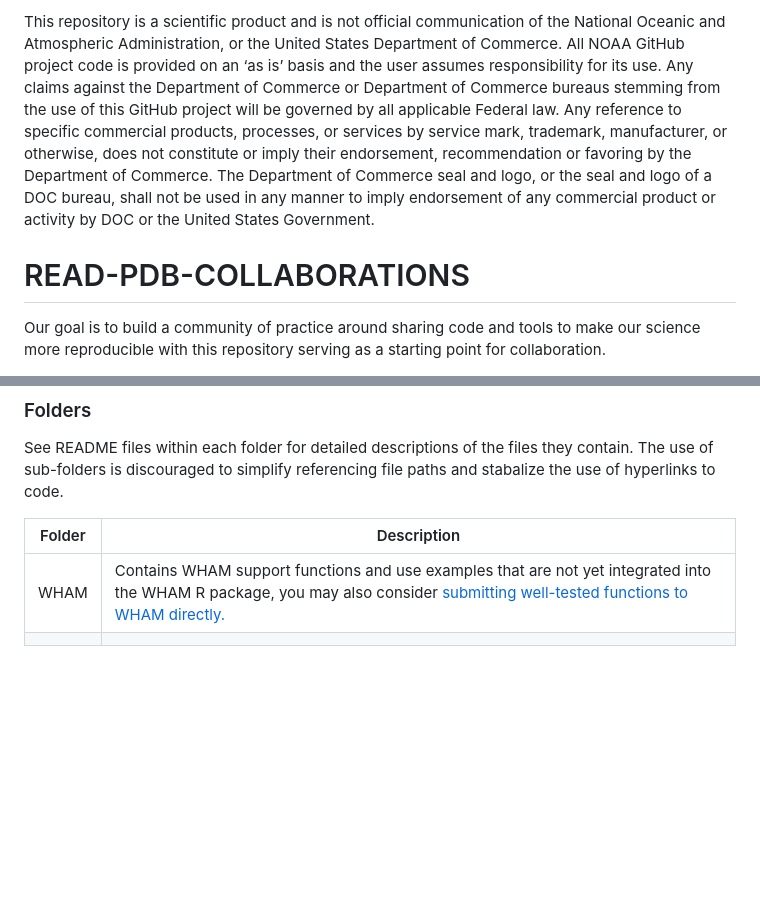
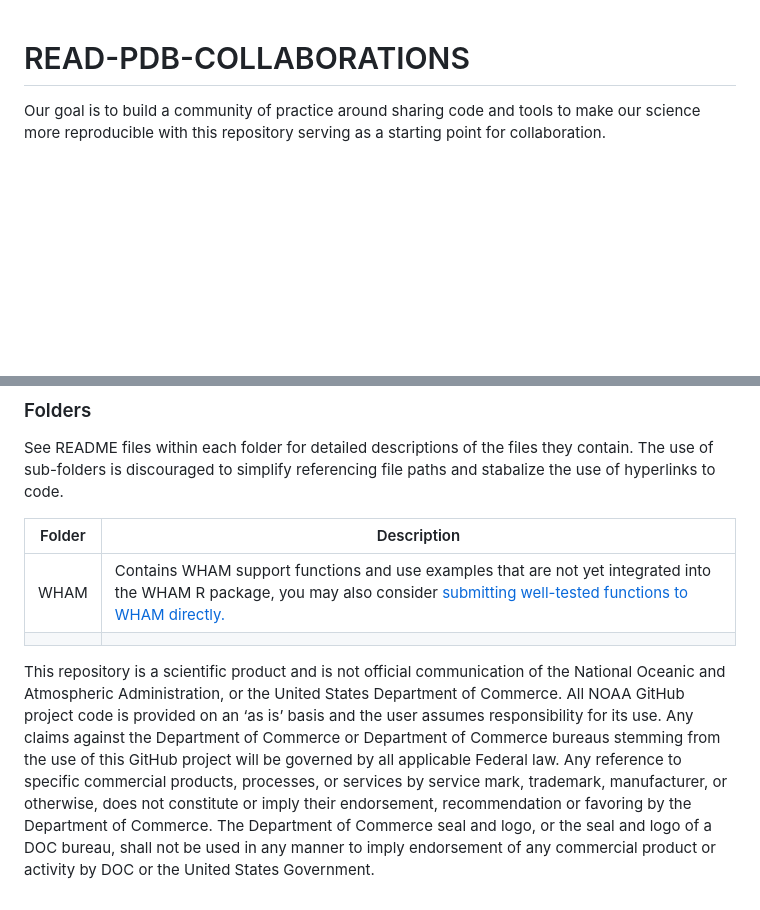
Before and after one commit to NEFSC/READ-PDB-COLLABORATIONS, a Markdown page: README.md, 2 parts joined by grey strips. Rendered like a GitHub page; blank space fills up the shorter version.

Commit message:
Update README.md
Move lawyer text to bottom of readme

```diff
--- a/README.md
+++ b/README.md
@@ -1,5 +1,3 @@
-This repository is a scientific product and is not official communication of the National Oceanic and Atmospheric Administration, or the United States Department of Commerce. All NOAA GitHub project code is provided on an ‘as is’ basis and the user assumes responsibility for its use. Any claims against the Department of Commerce or Department of Commerce bureaus stemming from the use of this GitHub project will be governed by all applicable Federal law. Any reference to specific commercial products, processes, or services by service mark, trademark, manufacturer, or otherwise, does not constitute or imply their endorsement, recommendation or favoring by the Department of Commerce. The Department of Commerce seal and logo, or the seal and logo of a DOC bureau, shall not be used in any manner to imply endorsement of any commercial product or activity by DOC or the United States Government.
-
 # READ-PDB-COLLABORATIONS
 
 Our goal is to build a community of practice around sharing code and tools to make our science more reproducible with this repository serving as a starting point for collaboration.
@@ -51,3 +49,5 @@ See README files within each folder for detailed descriptions of the files they
 | ------ | ----------- |
 | WHAM | Contains WHAM support functions and use examples that are not yet integrated into the WHAM R package, you may also consider [submitting well-tested functions to WHAM directly.](https://github.com/timjmiller/wham/blob/80b2b727fb62e09fb880267fcc648cbdb3a16882/.github/CONTRIBUTING.md) |
 |        |             |
+
+This repository is a scientific product and is not official communication of the National Oceanic and Atmospheric Administration, or the United States Department of Commerce. All NOAA GitHub project code is provided on an ‘as is’ basis and the user assumes responsibility for its use. Any claims against the Department of Commerce or Department of Commerce bureaus stemming from the use of this GitHub project will be governed by all applicable Federal law. Any reference to specific commercial products, processes, or services by service mark, trademark, manufacturer, or otherwise, does not constitute or imply their endorsement, recommendation or favoring by the Department of Commerce. The Department of Commerce seal and logo, or the seal and logo of a DOC bureau, shall not be used in any manner to imply endorsement of any commercial product or activity by DOC or the United States Government.
```
